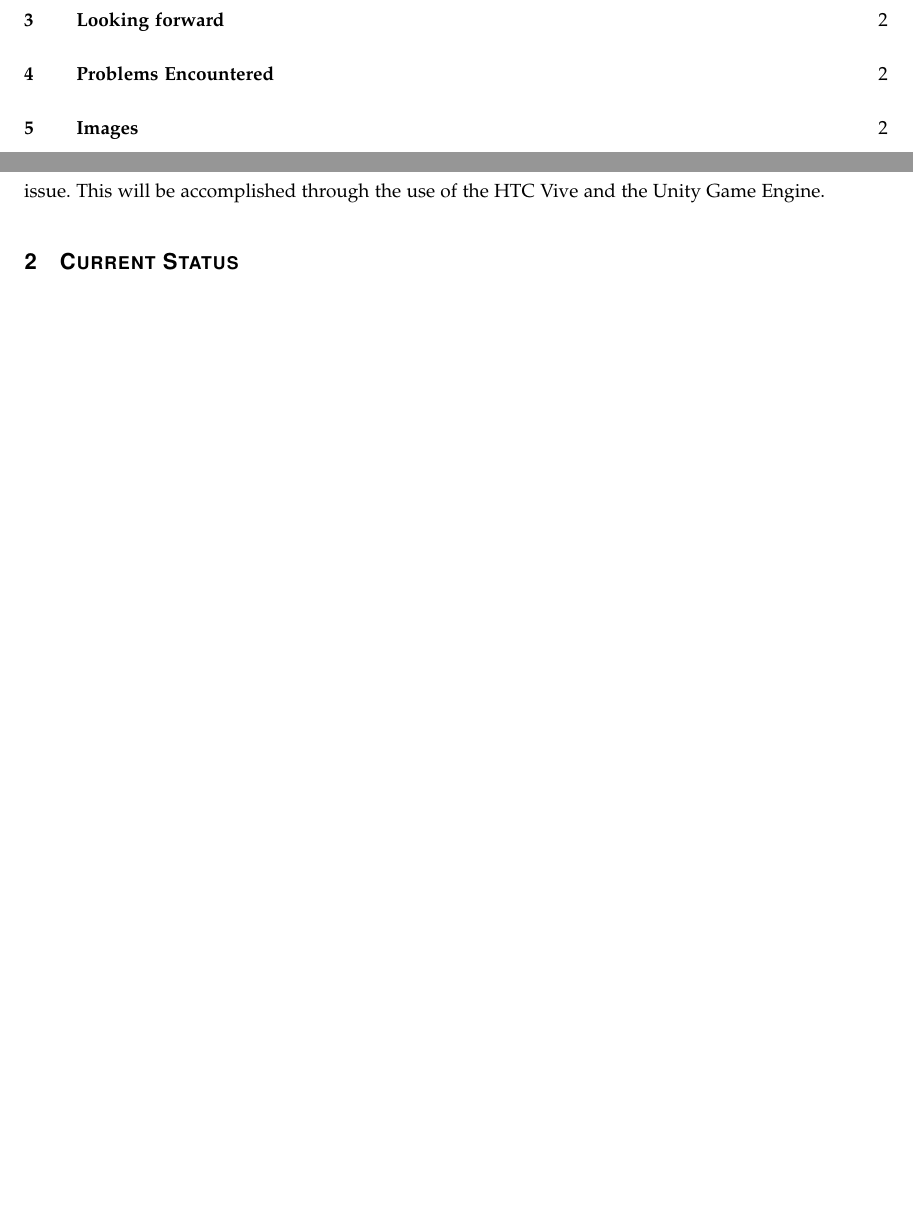
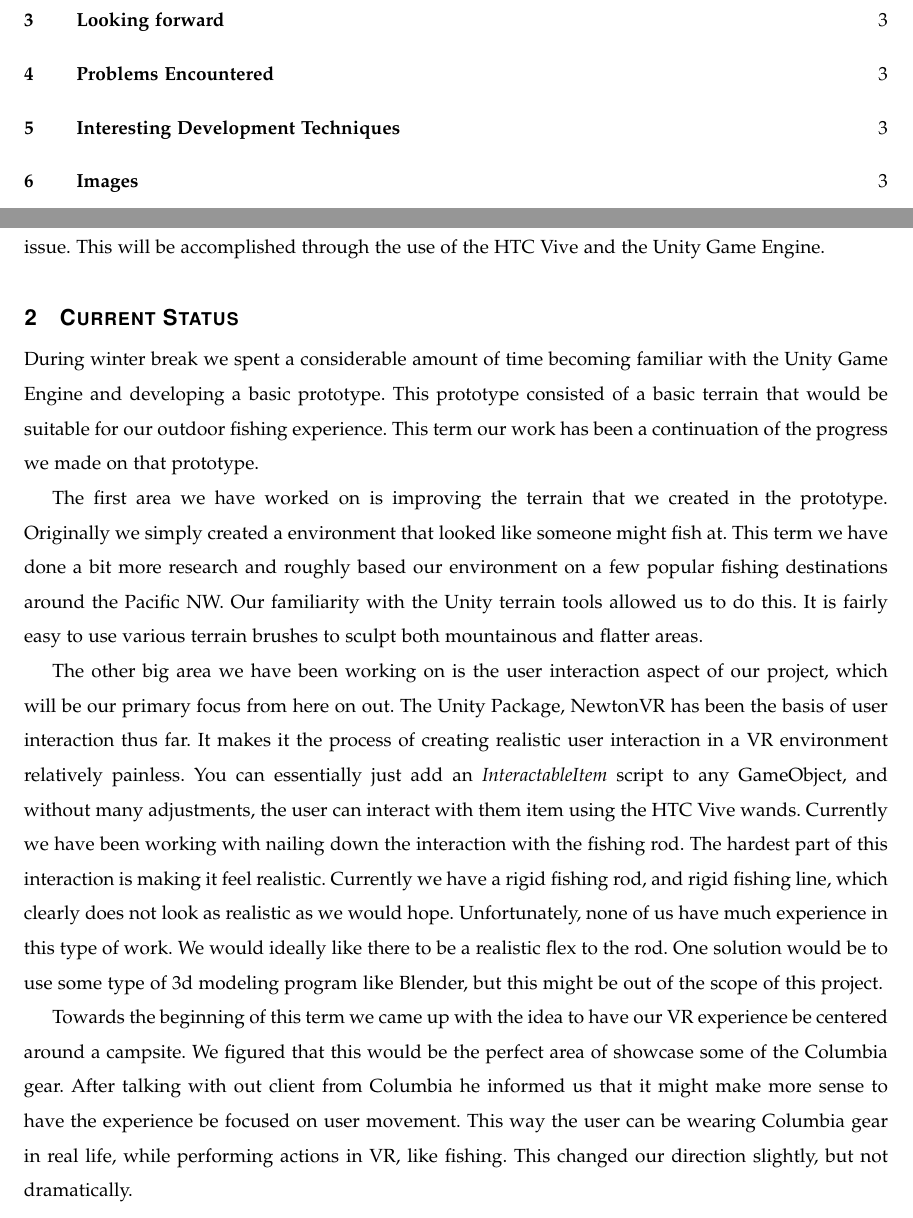
Before and after one commit to mckennajones/Capstone, a LaTeX problem sheet (assignments/winter/progressReport/progressReport.tex): two parts of pages 2 and 3 of 3 before the commit and two parts of pages 2 and 3 of 4 after it, joined at a grey line, cut so that both start at the same text, the shorter picture padded with empty space. Compiled offline with LaTeX, dvips and Ghostscript; a missing font is replaced by an installed copy or a similar font; a LaTeX package or settings file that is missing is left out.

Commit message:
working on 'current status'

```diff
--- a/assignments/winter/progressReport/progressReport.tex
+++ b/assignments/winter/progressReport/progressReport.tex
@@ -79,6 +79,32 @@ The goal of the project is to develop an interactive product demonstration to co
 This will be accomplished through the use of the HTC Vive and the Unity Game Engine.
 
 \section{Current Status}
+During winter break we spent a considerable amount of time becoming familiar with the Unity Game Engine and developing a basic prototype.
+This prototype consisted of a basic terrain that would be suitable for our outdoor fishing experience.
+This term our work has been a continuation of the progress we made on that prototype.
+
+The first area we have worked on is improving the terrain that we created in the prototype.
+Originally we simply created a environment that looked like someone might fish at.
+This term we have done a bit more research and roughly based our environment on a few popular fishing destinations around the Pacific NW.
+Our familiarity with the Unity terrain tools allowed us to do this.
+It is fairly easy to use various terrain brushes to sculpt both mountainous and flatter areas.
+
+The other big area we have been working on is the user interaction aspect of our project, which will be our primary focus from here on out.
+The Unity Package, NewtonVR has been the basis of user interaction thus far.
+It makes it the process of creating realistic user interaction in a VR environment relatively painless.
+You can essentially just add an \textit{InteractableItem} script to any GameObject, and without many adjustments, the user can interact with them item using the HTC Vive wands.
+Currently we have been working with nailing down the interaction with the fishing rod.
+The hardest part of this interaction is making it feel realistic.
+Currently we have a rigid fishing rod, and rigid fishing line, which clearly does not look as realistic as we would hope.
+Unfortunately, none of us have much experience in this type of work.
+We would ideally like there to be a realistic flex to the rod.
+One solution would be to use some type of 3d modeling program like Blender, but this might be out of the scope of this project.
+
+Towards the beginning of this term we came up with the idea to have our VR experience be centered around a campsite.
+We figured that this would be the perfect area of showcase some of the Columbia gear.
+After talking with out client from Columbia he informed us that it might make more sense to have the experience be focused on user movement.
+This way the user can be wearing Columbia gear in real life, while performing actions in VR, like fishing.
+This changed our direction slightly, but not dramatically.
 
 \section{Looking forward}
 %what's left to do
```
Also changed, not shown: assignments/winter/progressReport/progressReport.tex (3 more changed lines).
